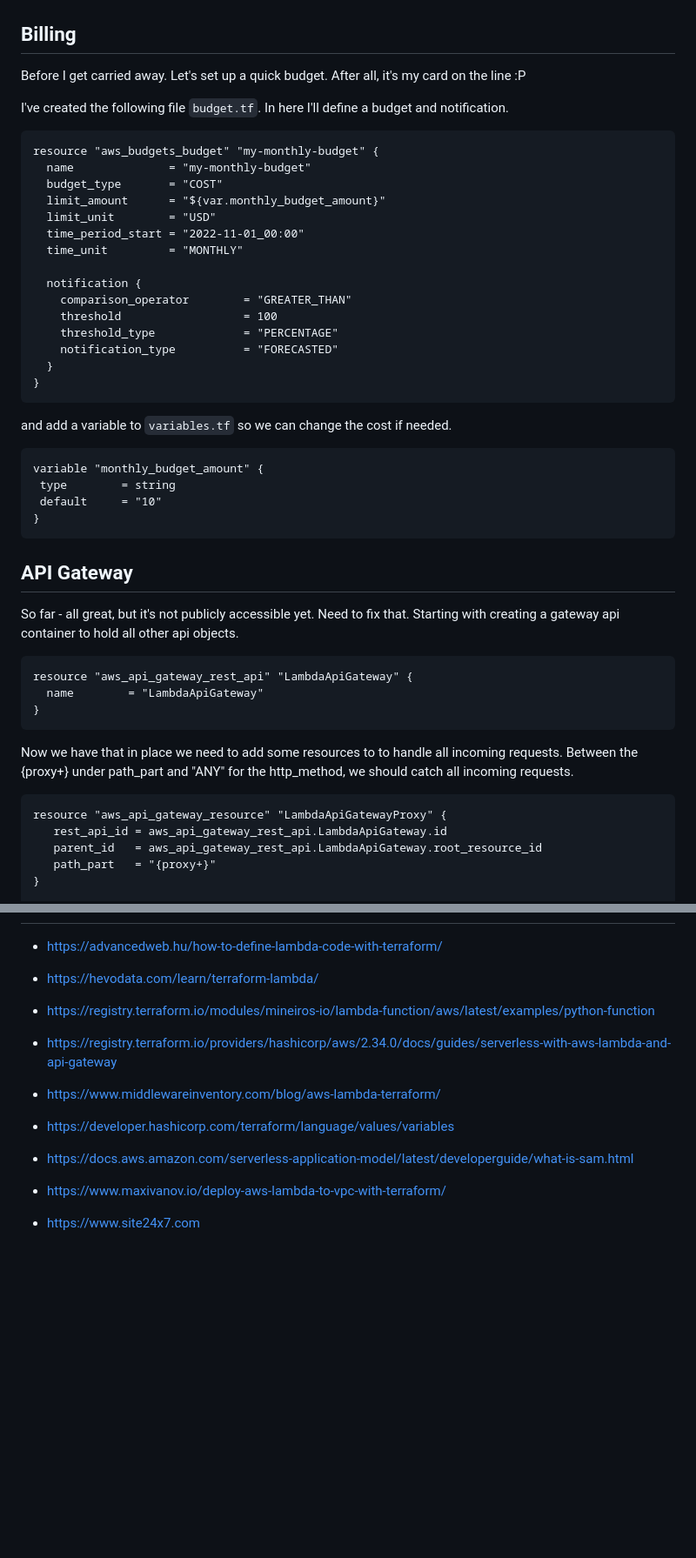
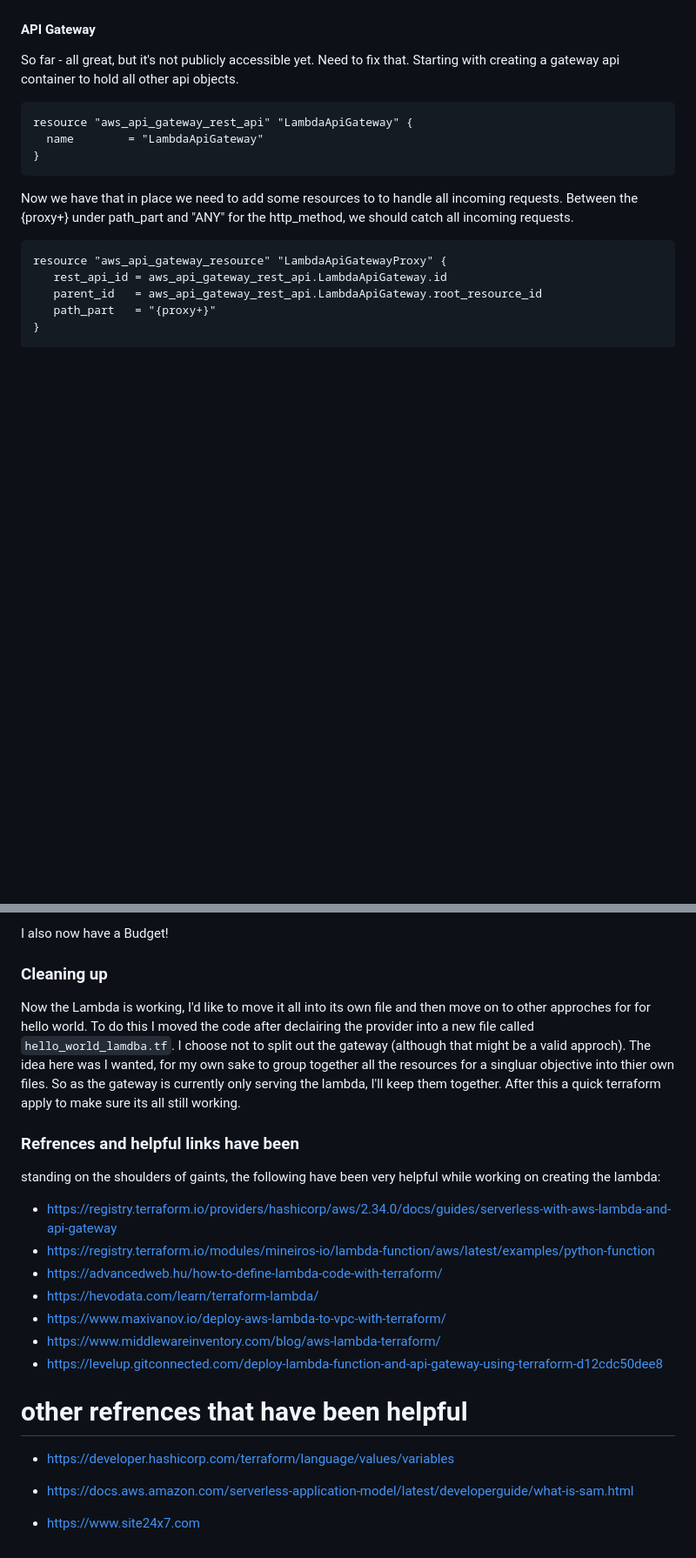
Before and after one commit to ianmay/aws_hello_world, a Markdown page: README.md, 2 parts joined by grey strips. Shown: that part at 87% size. Rendered like a GitHub page; blank space fills up the shorter version.

````diff
--- a/README.md
+++ b/README.md
@@ -260,36 +264,7 @@ Again. Post changes, we run a `terraform plan` to ensure I haven't introduced an
 
 ![image description](doc/assets/lambda_1.png)
 
-## Billing
-Before I get carried away. Let's set up a quick budget. After all, it's my card on the line :P
-
-I've created the following file `budget.tf`. In here I'll define a budget and notification.
-```terrafrom
-resource "aws_budgets_budget" "my-monthly-budget" {
-  name              = "my-monthly-budget"
-  budget_type       = "COST"
-  limit_amount      = "${var.monthly_budget_amount}"
-  limit_unit        = "USD"
-  time_period_start = "2022-11-01_00:00"
-  time_unit         = "MONTHLY"
-
-  notification {
-    comparison_operator        = "GREATER_THAN"
-    threshold                  = 100
-    threshold_type             = "PERCENTAGE"
-    notification_type          = "FORECASTED"
-  }
-}
-```
-and add a variable to `variables.tf` so we can change the cost if needed.
-```terraform
-variable "monthly_budget_amount" {
- type        = string
- default     = "10"
-}
-```
-
-## API Gateway
+#### API Gateway
 So far - all great, but it's not publicly accessible yet. Need to fix that. Starting with creating a gateway api container to hold all other api objects.
 ```terraform
 resource "aws_api_gateway_rest_api" "LambdaApiGateway" {
@@ -422,13 +455,23 @@ With this in place, another run and this time it works.
+I also now have a Budget!
+
+### Cleaning up
+Now the Lambda is working, I'd like to move it all into its own file and then move on to other approches for for hello world. To do this I moved the code after declairing the provider into a new file called `hello_world_lamdba.tf`. I choose not to split out the gateway (although that might be a valid approch). The idea here was I wanted, for my own sake to group together all the resources for a singluar objective into thier own files. So as the gateway is currently only serving the lambda, I'll keep them together. After this a quick terraform apply to make sure its all still working.
+
+
+### Refrences and helpful links have been
+standing on the shoulders of gaints, the following have been very helpful while working on creating the lambda:
+* https://registry.terraform.io/providers/hashicorp/aws/2.34.0/docs/guides/serverless-with-aws-lambda-and-api-gateway
+* https://registry.terraform.io/modules/mineiros-io/lambda-function/aws/latest/examples/python-function
 * https://advancedweb.hu/how-to-define-lambda-code-with-terraform/
 * https://hevodata.com/learn/terraform-lambda/
-* https://registry.terraform.io/modules/mineiros-io/lambda-function/aws/latest/examples/python-function
+* https://www.maxivanov.io/deploy-aws-lambda-to-vpc-with-terraform/
+* https://www.middlewareinventory.com/blog/aws-lambda-terraform/
+* https://levelup.gitconnected.com/deploy-lambda-function-and-api-gateway-using-terraform-d12cdc50dee8
 
-* https://registry.terraform.io/providers/hashicorp/aws/2.34.0/docs/guides/serverless-with-aws-lambda-and-api-gateway
-* https://www.middlewareinventory.com/blog/aws-lambda-terraform/
-
+# other refrences that have been helpful
 
 * https://developer.hashicorp.com/terraform/language/values/variables
 * https://docs.aws.amazon.com/serverless-application-model/latest/developerguide/what-is-sam.html
 
-* https://www.maxivanov.io/deploy-aws-lambda-to-vpc-with-terraform/
+
 * https://www.site24x7.com
````
Also changed, not shown: other parts of README.md (+68 -6 lines), doc/assets/budget_1.png (added), 2 other files.
